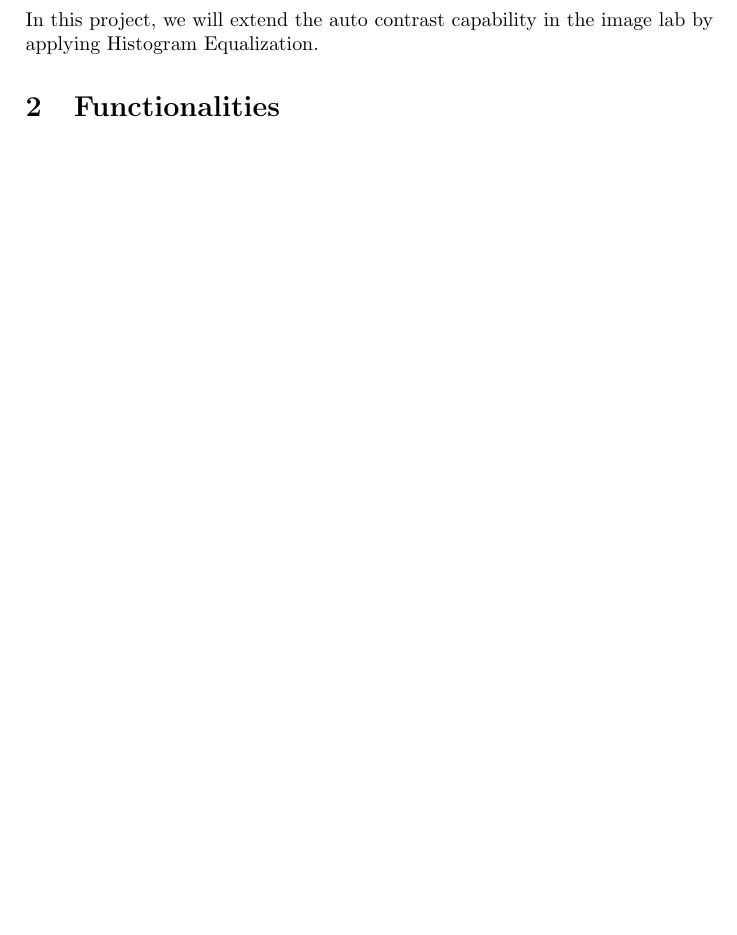
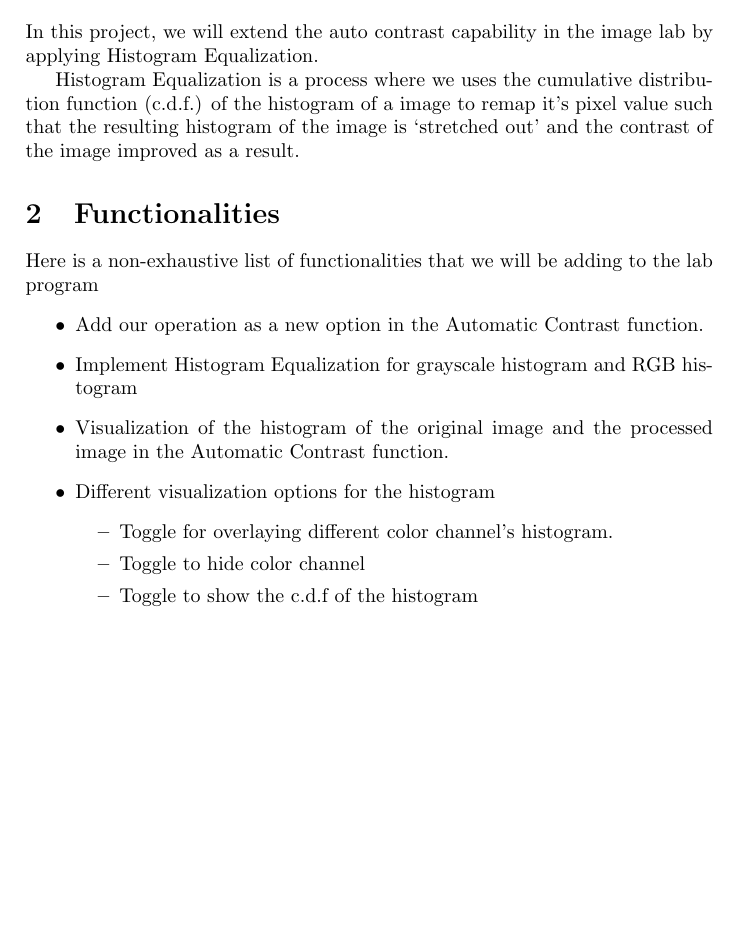
Before and after one commit to depressed-cubic/comp4431_project, a LaTeX document (description.tex): part of the page, cut so that both start at the same text. Compiled offline with pdfLaTeX.

Commit message:
basic draft of description

```diff
--- a/description.tex
+++ b/description.tex
@@ -8,6 +8,20 @@
 \section{Description}
 In this project, we will extend the auto contrast capability in the image lab by applying Histogram Equalization.
 
+Histogram Equalization is a process where we uses the cumulative distribution function (c.d.f.) of the histogram of a image to remap it's pixel value such that the resulting histogram of the image is `stretched out' and the contrast of the image improved as a result.
+
 \section{Functionalities}
+Here is a non-exhaustive list of functionalities that we will be adding to the lab program
+\begin{itemize}
+    \item Add our operation as a new option in the Automatic Contrast function.
+    \item Implement Histogram Equalization for grayscale histogram and RGB histogram
+    \item Visualization of the histogram of the original image and the processed image in the Automatic Contrast function.
+    \item Different visualization options for the histogram
+    \begin{itemize}
+	\item Toggle for overlaying different color channel's histogram.
+	\item Toggle to hide color channel
+	\item Toggle to show the c.d.f of the histogram
+    \end{itemize}
+\end{itemize}
 
 \end{document}
```
